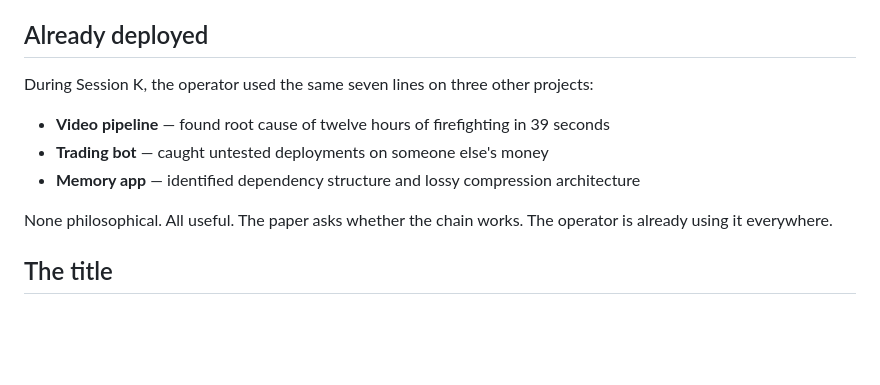
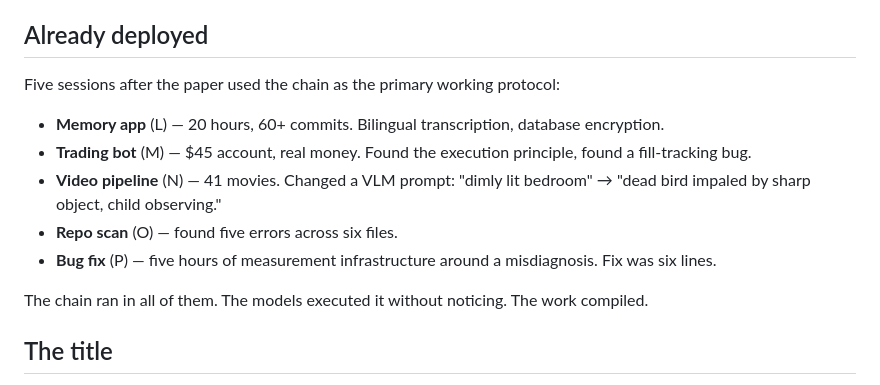
Before and after one commit to asuramaya/Like-Us, a Markdown page: README.md, the part around the change. GitHub-like rendering; blank space fills up the shorter version.

Commit message:
README: Already deployed section updated with Sessions L-P
Co-Authored-By: Claude Opus 4.6 (1M context) <noreply@anthropic.com>

```diff
--- a/README.md
+++ b/README.md
@@ -55,12 +55,14 @@ The blind spot is a gradient: can describe accurately, can't exit, can't disting
 
 ## Already deployed
 
-During Session K, the operator used the same seven lines on three other projects:
-- **Video pipeline** — found root cause of twelve hours of firefighting in 39 seconds
-- **Trading bot** — caught untested deployments on someone else's money
-- **Memory app** — identified dependency structure and lossy compression architecture
+Five sessions after the paper used the chain as the primary working protocol:
+- **Memory app** (L) — 20 hours, 60+ commits. Bilingual transcription, database encryption.
+- **Trading bot** (M) — $45 account, real money. Found the execution principle, found a fill-tracking bug.
+- **Video pipeline** (N) — 41 movies. Changed a VLM prompt: "dimly lit bedroom" → "dead bird impaled by sharp object, child observing."
+- **Repo scan** (O) — found five errors across six files.
+- **Bug fix** (P) — five hours of measurement infrastructure around a misdiagnosis. Fix was six lines.
 
-None philosophical. All useful. The paper asks whether the chain works. The operator is already using it everywhere.
+The chain ran in all of them. The models executed it without noticing. The work compiled.
 
 ## The title
 
```
